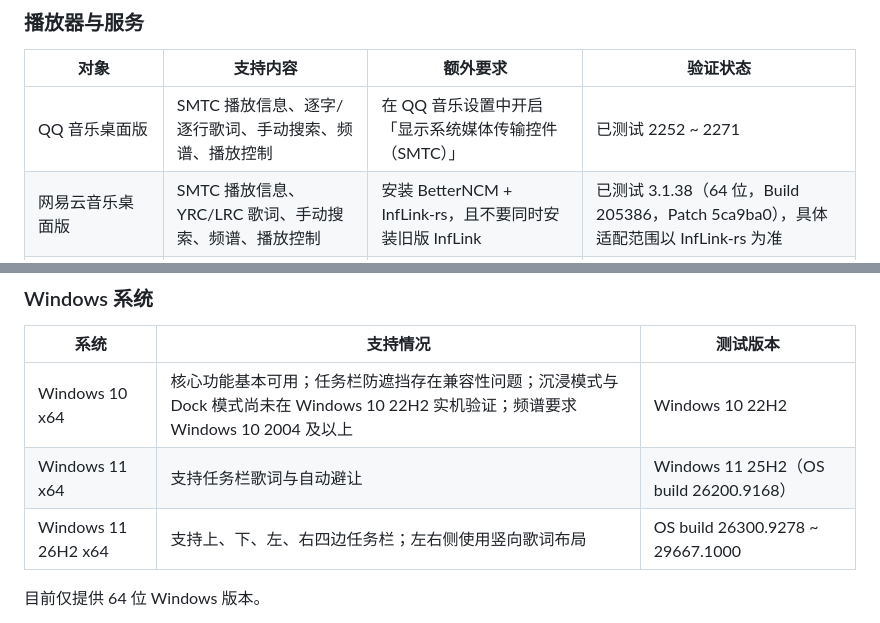
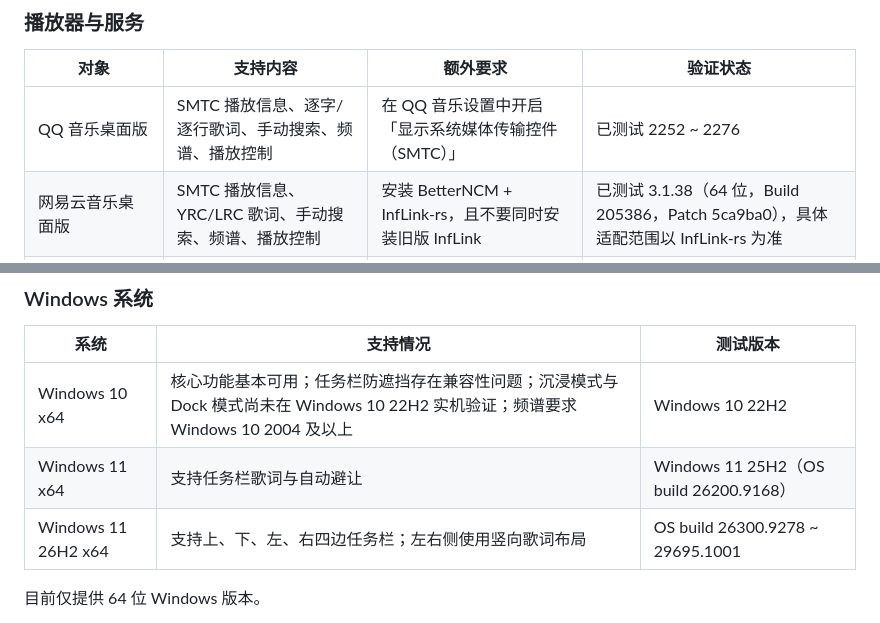
Before and after one commit to H0308/qq-music-lyrics-displayer, a Markdown page: README.md, 2 parts joined by grey strips. Rendered like a GitHub page.

Commit message:
Update QQ Music test version range in README

```diff
--- a/README.md
+++ b/README.md
@@ -192,7 +192,7 @@ git push origin v2.7.0
 
 | 对象 | 支持内容 | 额外要求 | 验证状态 |
 | --- | --- | --- | --- |
-| QQ 音乐桌面版 | SMTC 播放信息、逐字/逐行歌词、手动搜索、频谱、播放控制 | 在 QQ 音乐设置中开启「显示系统媒体传输控件（SMTC）」 | 已测试 2252 ~ 2271 |
+| QQ 音乐桌面版 | SMTC 播放信息、逐字/逐行歌词、手动搜索、频谱、播放控制 | 在 QQ 音乐设置中开启「显示系统媒体传输控件（SMTC）」 | 已测试 2252 ~ 2276 |
 | 网易云音乐桌面版 | SMTC 播放信息、YRC/LRC 歌词、手动搜索、频谱、播放控制 | 安装 BetterNCM + InfLink-rs，且不要同时安装旧版 InfLink | 已测试 3.1.38（64 位，Build 205386，Patch 5ca9ba0），具体适配范围以 InfLink-rs 为准 |
 | 滴答清单（Dida365） | 同步今日未完成任务、打开网页详情、在任务卡片中完成任务 | 在[滴答清单网页版](https://dida365.com/webapp/)创建普通用户 API 口令；不依赖本地客户端 | 可选集成 |
 | 酷狗音乐 | 暂不适配 | 酷狗 SMTC 未提供可靠的播放进度，无法保证歌词同步 | 暂无适配计划 |
@@ -203,7 +203,7 @@ git push origin v2.7.0
 | --- | --- | --- |
 | Windows 10 x64 | 核心功能基本可用；任务栏防遮挡存在兼容性问题；沉浸模式与 Dock 模式尚未在 Windows 10 22H2 实机验证；频谱要求 Windows 10 2004 及以上 | Windows 10 22H2 |
 | Windows 11 x64 | 支持任务栏歌词与自动避让 | Windows 11 25H2（OS build 26200.9168） |
-| Windows 11 26H2 x64 | 支持上、下、左、右四边任务栏；左右侧使用竖向歌词布局 | OS build 26300.9278 ~ 29667.1000 |
+| Windows 11 26H2 x64 | 支持上、下、左、右四边任务栏；左右侧使用竖向歌词布局 | OS build 26300.9278 ~ 29695.1001 |
 
 目前仅提供 64 位 Windows 版本。
 
```
